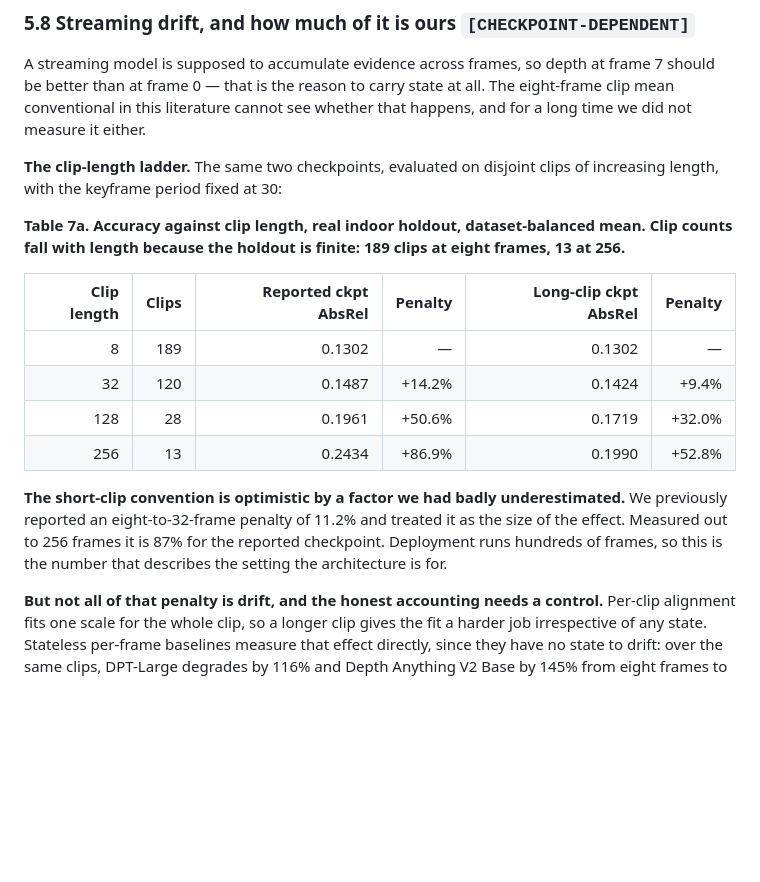
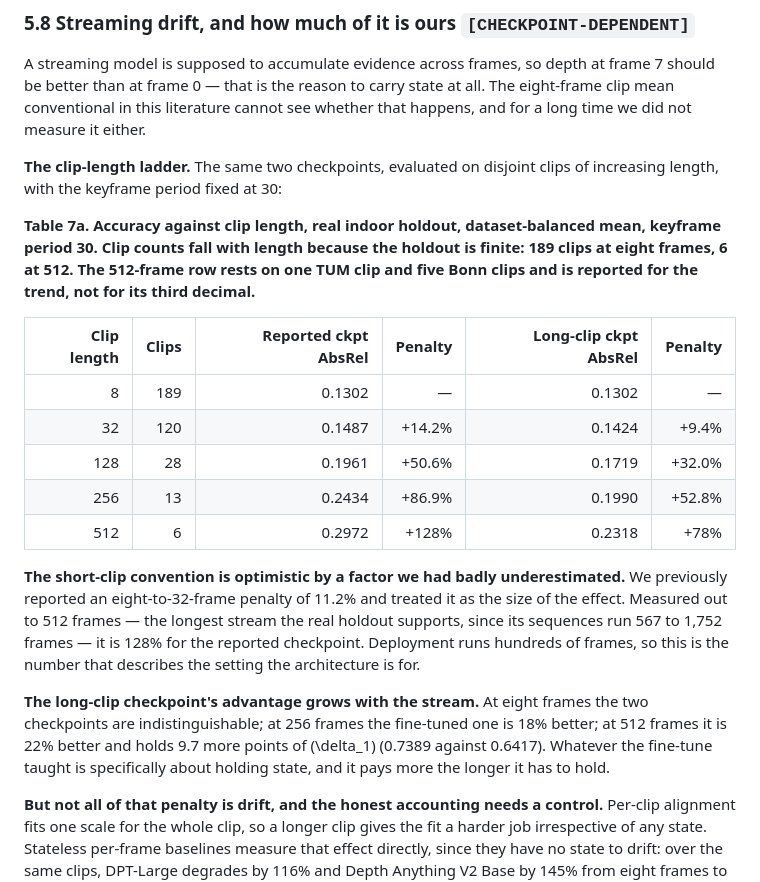
Before and after one commit to qqaazz0222/SOKKANAEM, a Markdown page: paper/draft.md, the part around the change. Rendered like a GitHub page; blank space fills up the shorter version.

```diff
--- a/paper/draft.md
+++ b/paper/draft.md
@@ -455,7 +455,7 @@ A streaming model is supposed to accumulate evidence across frames, so depth at
 
 **The clip-length ladder.** The same two checkpoints, evaluated on disjoint clips of increasing length, with the keyframe period fixed at 30:
 
-**Table 7a. Accuracy against clip length, real indoor holdout, dataset-balanced mean. Clip counts fall with length because the holdout is finite: 189 clips at eight frames, 13 at 256.**
+**Table 7a. Accuracy against clip length, real indoor holdout, dataset-balanced mean, keyframe period 30. Clip counts fall with length because the holdout is finite: 189 clips at eight frames, 6 at 512. The 512-frame row rests on one TUM clip and five Bonn clips and is reported for the trend, not for its third decimal.**
 
 | Clip length | Clips | Reported ckpt AbsRel | Penalty | Long-clip ckpt AbsRel | Penalty |
 |---:|---:|---:|---:|---:|---:|
@@ -463,8 +463,11 @@ A streaming model is supposed to accumulate evidence across frames, so depth at
 | 32 | 120 | 0.1487 | +14.2% | 0.1424 | +9.4% |
 | 128 | 28 | 0.1961 | +50.6% | 0.1719 | +32.0% |
 | 256 | 13 | 0.2434 | +86.9% | 0.1990 | +52.8% |
+| 512 | 6 | 0.2972 | +128% | 0.2318 | +78% |
 
-**The short-clip convention is optimistic by a factor we had badly underestimated.** We previously reported an eight-to-32-frame penalty of 11.2% and treated it as the size of the effect. Measured out to 256 frames it is 87% for the reported checkpoint. Deployment runs hundreds of frames, so this is the number that describes the setting the architecture is for.
+**The short-clip convention is optimistic by a factor we had badly underestimated.** We previously reported an eight-to-32-frame penalty of 11.2% and treated it as the size of the effect. Measured out to 512 frames — the longest stream the real holdout supports, since its sequences run 567 to 1,752 frames — it is 128% for the reported checkpoint. Deployment runs hundreds of frames, so this is the number that describes the setting the architecture is for.
+
+**The long-clip checkpoint's advantage grows with the stream.** At eight frames the two checkpoints are indistinguishable; at 256 frames the fine-tuned one is 18% better; at 512 frames it is 22% better and holds 9.7 more points of \(\delta_1\) (0.7389 against 0.6417). Whatever the fine-tune taught is specifically about holding state, and it pays more the longer it has to hold.
 
 **But not all of that penalty is drift, and the honest accounting needs a control.** Per-clip alignment fits one scale for the whole clip, so a longer clip gives the fit a harder job irrespective of any state. Stateless per-frame baselines measure that effect directly, since they have no state to drift: over the same clips, DPT-Large degrades by 116% and Depth Anything V2 Base by 145% from eight frames to 256 — *more* than our 87%. Depth Anything 3, which is handed the whole clip at once and is not causal, degrades by 3%.
 
```
Also changed, not shown: paper/draft_ko.md (+12 -4 lines).
